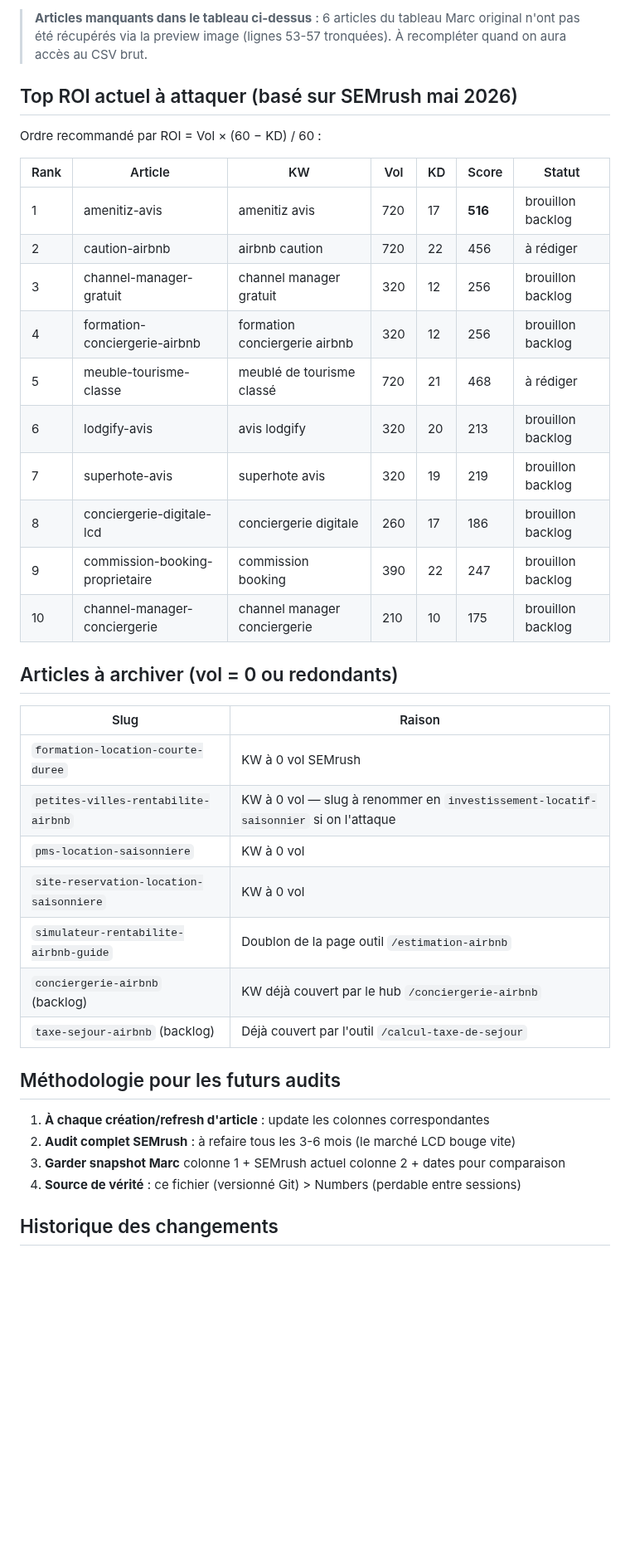
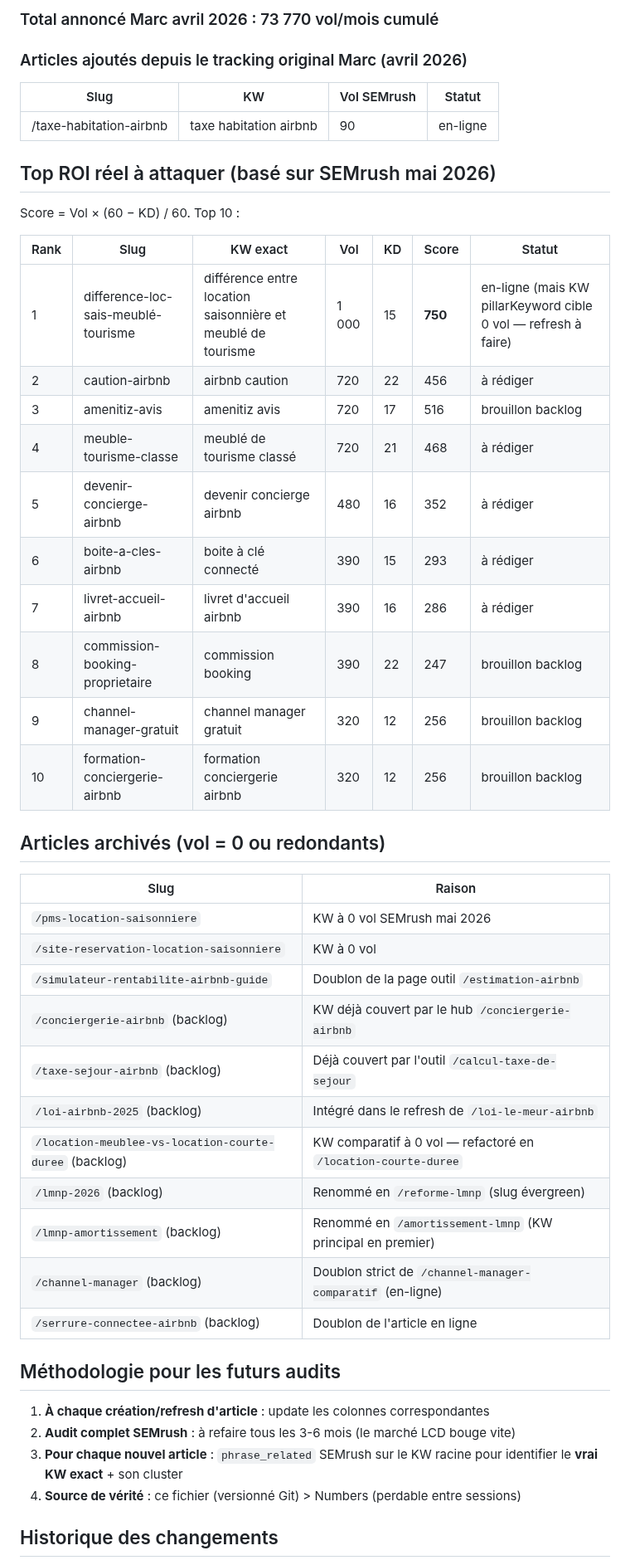
Before and after one commit to enomia-app/enomia, a Markdown page: scripts/blog-tracking.md, the part around one of its changes. Shown at 83% size. Rendered like a GitHub page; blank space fills up the shorter version.

```diff
--- a/scripts/blog-tracking.md
+++ b/scripts/blog-tracking.md
@@ -82,40 +95,50 @@ Recall SEMrush effectué le **2026-05-25** + investigation phrase_related : la c
 
-> **Articles manquants dans le tableau ci-dessus** : 6 articles du tableau Marc original n'ont pas été récupérés via la preview image (lignes 53-57 tronquées). À recompléter quand on aura accès au CSV brut.
+### Total annoncé Marc avril 2026 : 73 770 vol/mois cumulé
 
-## Top ROI actuel à attaquer (basé sur SEMrush mai 2026)
+### Articles ajoutés depuis le tracking original Marc (avril 2026)
 
-Ordre recommandé par ROI = Vol × (60 − KD) / 60 :
+| Slug | KW | Vol SEMrush | Statut |
+|---|---|---|---|
+| /taxe-habitation-airbnb | taxe habitation airbnb | 90 | en-ligne |
 
-| Rank | Article | KW | Vol | KD | Score | Statut |
+## Top ROI réel à attaquer (basé sur SEMrush mai 2026)
+
+Score = Vol × (60 − KD) / 60. Top 10 :
+
+| Rank | Slug | KW exact | Vol | KD | Score | Statut |
 |---|---|---|---|---|---|---|
-| 1 | amenitiz-avis | amenitiz avis | 720 | 17 | **516** | brouillon backlog |
+| 1 | difference-loc-sais-meublé-tourisme | différence entre location saisonnière et meublé de tourisme | 1 000 | 15 | **750** | en-ligne (mais KW pillarKeyword cible 0 vol — refresh à faire) |
 | 2 | caution-airbnb | airbnb caution | 720 | 22 | 456 | à rédiger |
-| 3 | channel-manager-gratuit | channel manager gratuit | 320 | 12 | 256 | brouillon backlog |
-| 4 | formation-conciergerie-airbnb | formation conciergerie airbnb | 320 | 12 | 256 | brouillon backlog |
-| 5 | meuble-tourisme-classe | meublé de tourisme classé | 720 | 21 | 468 | à rédiger |
-| 6 | lodgify-avis | avis lodgify | 320 | 20 | 213 | brouillon backlog |
-| 7 | superhote-avis | superhote avis | 320 | 19 | 219 | brouillon backlog |
-| 8 | conciergerie-digitale-lcd | conciergerie digitale | 260 | 17 | 186 | brouillon backlog |
-| 9 | commission-booking-proprietaire | commission booking | 390 | 22 | 247 | brouillon backlog |
-| 10 | channel-manager-conciergerie | channel manager conciergerie | 210 | 10 | 175 | brouillon backlog |
+| 3 | amenitiz-avis | amenitiz avis | 720 | 17 | 516 | brouillon backlog |
+| 4 | meuble-tourisme-classe | meublé de tourisme classé | 720 | 21 | 468 | à rédiger |
+| 5 | devenir-concierge-airbnb | devenir concierge airbnb | 480 | 16 | 352 | à rédiger |
+| 6 | boite-a-cles-airbnb | boite à clé connecté | 390 | 15 | 293 | à rédiger |
+| 7 | livret-accueil-airbnb | livret d'accueil airbnb | 390 | 16 | 286 | à rédiger |
+| 8 | commission-booking-proprietaire | commission booking | 390 | 22 | 247 | brouillon backlog |
+| 9 | channel-manager-gratuit | channel manager gratuit | 320 | 12 | 256 | brouillon backlog |
+| 10 | formation-conciergerie-airbnb | formation conciergerie airbnb | 320 | 12 | 256 | brouillon backlog |
 
-## Articles à archiver (vol = 0 ou redondants)
+## Articles archivés (vol = 0 ou redondants)
 
 | Slug | Raison |
 |---|---|
-| `formation-location-courte-duree` | KW à 0 vol SEMrush |
-| `petites-villes-rentabilite-airbnb` | KW à 0 vol — slug à renommer en `investissement-locatif-saisonnier` si on l'attaque |
-| `pms-location-saisonniere` | KW à 0 vol |
-| `site-reservation-location-saisonniere` | KW à 0 vol |
-| `simulateur-rentabilite-airbnb-guide` | Doublon de la page outil `/estimation-airbnb` |
-| `conciergerie-airbnb` (backlog) | KW déjà couvert par le hub `/conciergerie-airbnb` |
-| `taxe-sejour-airbnb` (backlog) | Déjà couvert par l'outil `/calcul-taxe-de-sejour` |
+| `/pms-location-saisonniere` | KW à 0 vol SEMrush mai 2026 |
+| `/site-reservation-location-saisonniere` | KW à 0 vol |
+| `/simulateur-rentabilite-airbnb-guide` | Doublon de la page outil `/estimation-airbnb` |
+| `/conciergerie-airbnb` (backlog) | KW déjà couvert par le hub `/conciergerie-airbnb` |
+| `/taxe-sejour-airbnb` (backlog) | Déjà couvert par l'outil `/calcul-taxe-de-sejour` |
+| `/loi-airbnb-2025` (backlog) | Intégré dans le refresh de `/loi-le-meur-airbnb` |
+| `/location-meublee-vs-location-courte-duree` (backlog) | KW comparatif à 0 vol — refactoré en `/location-courte-duree` |
+| `/lmnp-2026` (backlog) | Renommé en `/reforme-lmnp` (slug évergreen) |
+| `/lmnp-amortissement` (backlog) | Renommé en `/amortissement-lmnp` (KW principal en premier) |
+| `/channel-manager` (backlog) | Doublon strict de `/channel-manager-comparatif` (en-ligne) |
+| `/serrure-connectee-airbnb` (backlog) | Doublon de l'article en ligne |
 
 ## Méthodologie pour les futurs audits
 
 1. **À chaque création/refresh d'article** : update les colonnes correspondantes
 2. **Audit complet SEMrush** : à refaire tous les 3-6 mois (le marché LCD bouge vite)
-3. **Garder snapshot Marc** colonne 1 + SEMrush actuel colonne 2 + dates pour comparaison
+3. **Pour chaque nouvel article** : `phrase_related` SEMrush sur le KW racine pour identifier le **vrai KW exact** + son cluster
 4. **Source de vérité** : ce fichier (versionné Git) > Numbers (perdable entre sessions)
 
 ## Historique des changements
```
Also changed, not shown: other parts of scripts/blog-tracking.md (+86 -69 lines).
